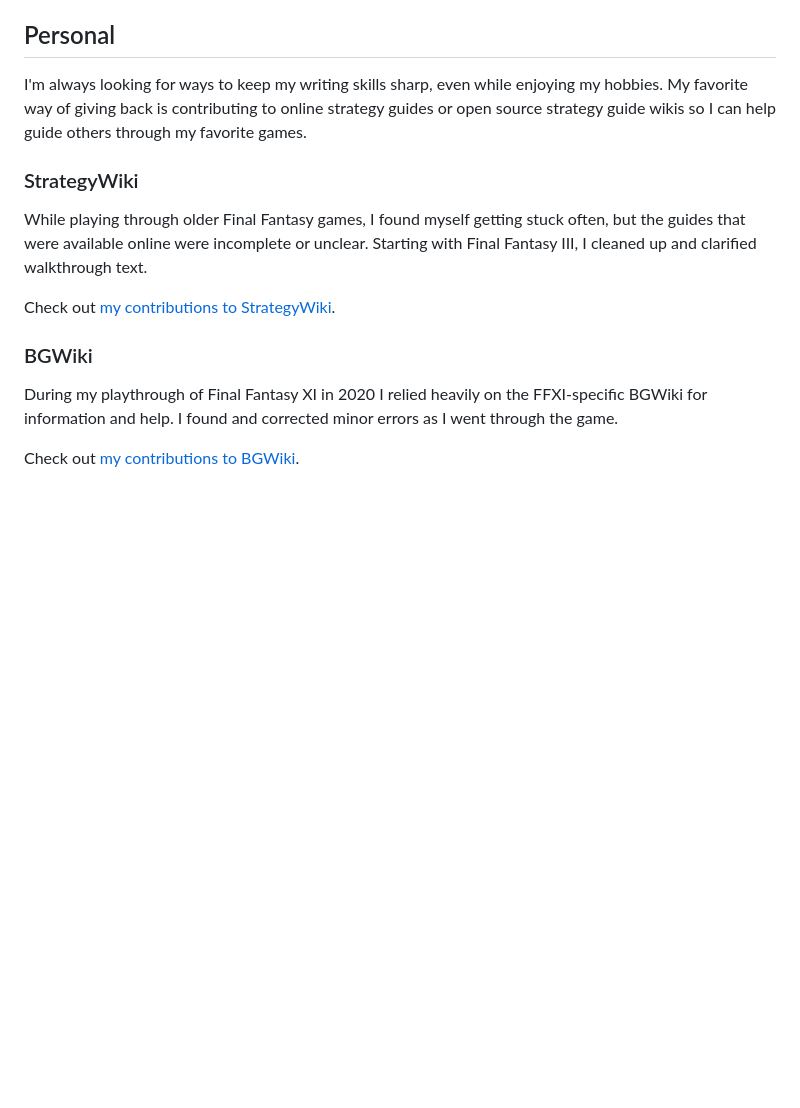
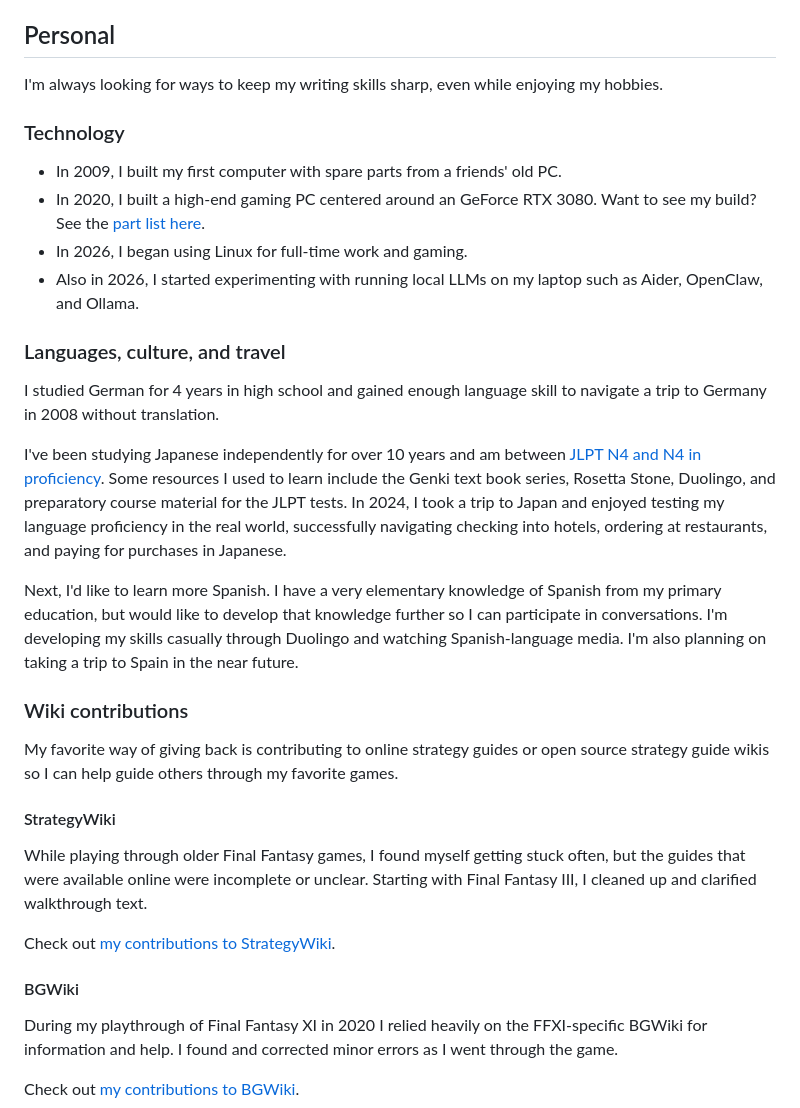
Before and after one commit to eturner24/portfolio, a Markdown page: education-other.md, the part around the change. Rendered like a GitHub page; blank space fills up the shorter version.

```diff
--- a/education-other.md
+++ b/education-other.md
@@ -50,15 +50,39 @@ One of my passions is education, and there is no easier way to educate than to d
 
 ## Personal
 
-I'm always looking for ways to keep my writing skills sharp, even while enjoying my hobbies. My favorite way of giving back is contributing to online strategy guides or open source strategy guide wikis so I can help guide others through my favorite games.
+I'm always looking for ways to keep my writing skills sharp, even while enjoying my hobbies.
 
-### StrategyWiki
+### Technology
+
+- In 2009, I built my first computer with spare parts from a friends' old PC.
+- In 2020, I built a high-end gaming PC centered around an GeForce RTX 3080. Want to see my build? See the [part list here](https://pcpartpicker.com/list/fFbDCz).
+- In 2026, I began using Linux for full-time work and gaming.
+- Also in 2026, I started experimenting with running local LLMs on my laptop such as Aider, OpenClaw, and Ollama.
+
+### Languages, culture, and travel
+
+I studied German for 4 years in high school and gained enough language skill to navigate a trip to Germany in 2008 without translation.
+
+I've been studying Japanese independently for over 10 years and am between [JLPT N4 and N4 in proficiency](https://www.jlpt.jp/e/about/levelsummary.html).
+Some resources I used to learn include the Genki text book series, Rosetta Stone, Duolingo, and preparatory course material for the JLPT tests.
+In 2024, I took a trip to Japan and enjoyed testing my language proficiency in the real world, successfully navigating checking into hotels, ordering at restaurants, and paying for purchases in Japanese.
+
+Next, I'd like to learn more Spanish.
+I have a very elementary knowledge of Spanish from my primary education, but would like to develop that knowledge further so I can participate in conversations.
+I'm developing my skills casually through Duolingo and watching Spanish-language media.
+I'm also planning on taking a trip to Spain in the near future.
+
+### Wiki contributions
+
+My favorite way of giving back is contributing to online strategy guides or open source strategy guide wikis so I can help guide others through my favorite games.
+
+#### StrategyWiki
 
 While playing through older Final Fantasy games, I found myself getting stuck often, but the guides that were available online were incomplete or unclear. Starting with Final Fantasy III, I cleaned up and clarified walkthrough text.
 
 Check out [my contributions to StrategyWiki](https://strategywiki.org/wiki/Special:Contributions/CommonWriterE).
 
-### BGWiki
+#### BGWiki
 
 During my playthrough of Final Fantasy XI in 2020 I relied heavily on the FFXI-specific BGWiki for information and help. I found and corrected minor errors as I went through the game.
 
```
Also changed, not shown: Portfolio.md (+4 -3 lines), resume.md (+17 -10 lines).
